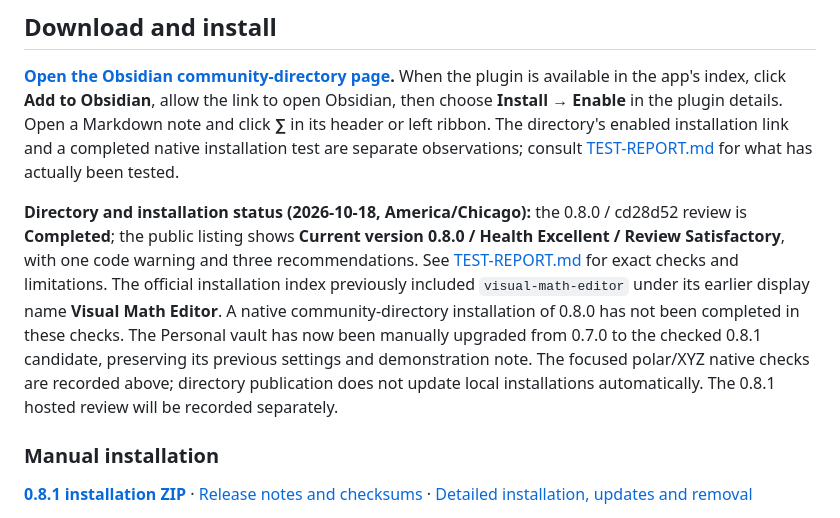
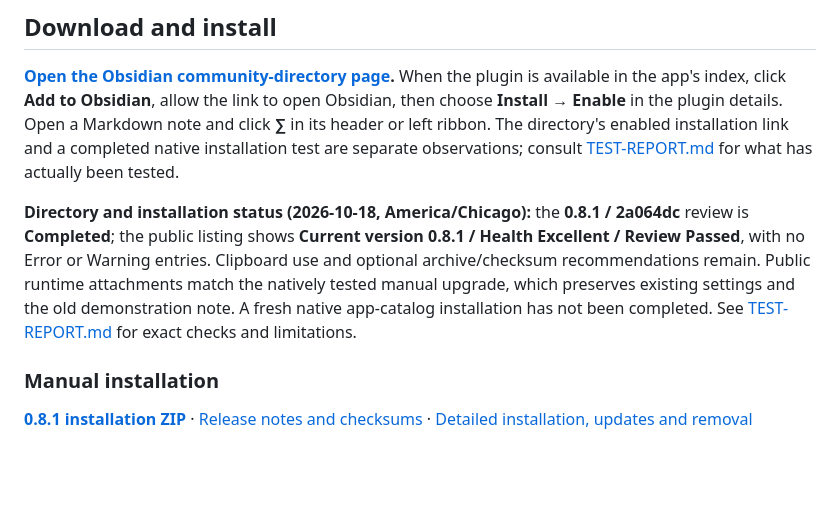
Before and after one commit to oranipost/visual-math-editor, a Markdown page: README.md, the part around the change. Rendered like a GitHub page; blank space fills up the shorter version.

Commit message:
Record verified 0.8.1 publication and passing directory review

```diff
--- a/README.md
+++ b/README.md
@@ -43,7 +43,7 @@ Real screenshots from Visual Math 0.7.0 running in Obsidian on macOS. The Spanis
 
 **[Open the Obsidian community-directory page](https://community.obsidian.md/plugins/visual-math-editor).** When the plugin is available in the app's index, click **Add to Obsidian**, allow the link to open Obsidian, then choose **Install → Enable** in the plugin details. Open a Markdown note and click **∑** in its header or left ribbon. The directory's enabled installation link and a completed native installation test are separate observations; consult [TEST-REPORT.md](TEST-REPORT.md) for what has actually been tested.
 
-**Directory and installation status (2026-10-18, America/Chicago):** the 0.8.0 / cd28d52 review is **Completed**; the public listing shows **Current version 0.8.0 / Health Excellent / Review Satisfactory**, with one code warning and three recommendations. See [TEST-REPORT.md](TEST-REPORT.md) for exact checks and limitations. The official installation index previously included `visual-math-editor` under its earlier display name **Visual Math Editor**. A native community-directory installation of 0.8.0 has not been completed in these checks. The Personal vault has now been manually upgraded from 0.7.0 to the checked 0.8.1 candidate, preserving its previous settings and demonstration note. The focused polar/XYZ native checks are recorded above; directory publication does not update local installations automatically. The 0.8.1 hosted review will be recorded separately.
+**Directory and installation status (2026-10-18, America/Chicago):** the **0.8.1 / 2a064dc** review is **Completed**; the public listing shows **Current version 0.8.1 / Health Excellent / Review Passed**, with no Error or Warning entries. Clipboard use and optional archive/checksum recommendations remain. Public runtime attachments match the natively tested manual upgrade, which preserves existing settings and the old demonstration note. A fresh native app-catalog installation has not been completed. See [TEST-REPORT.md](TEST-REPORT.md) for exact checks and limitations.
 
 ### Manual installation
 
```
Also changed, not shown: README.zh-CN.md (+1 -1 lines), TEST-REPORT.md (+5 -2 lines).
